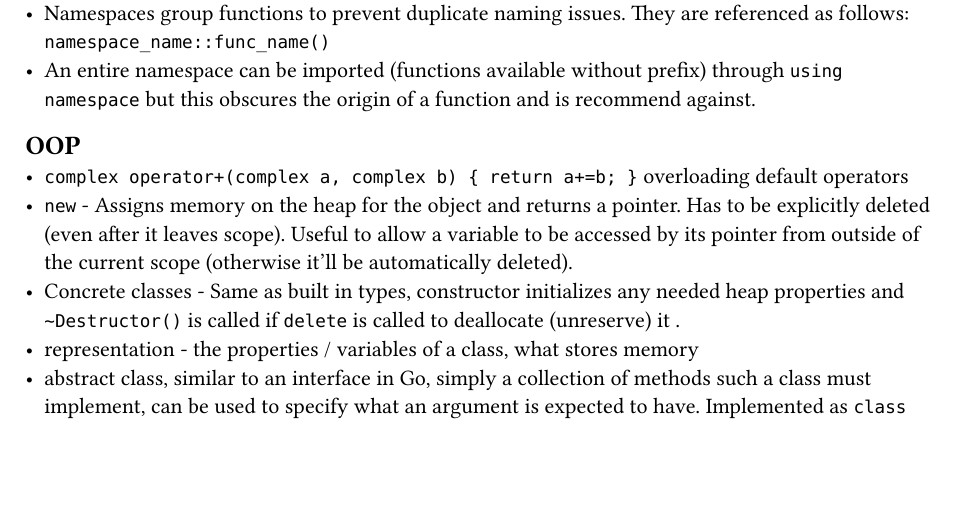
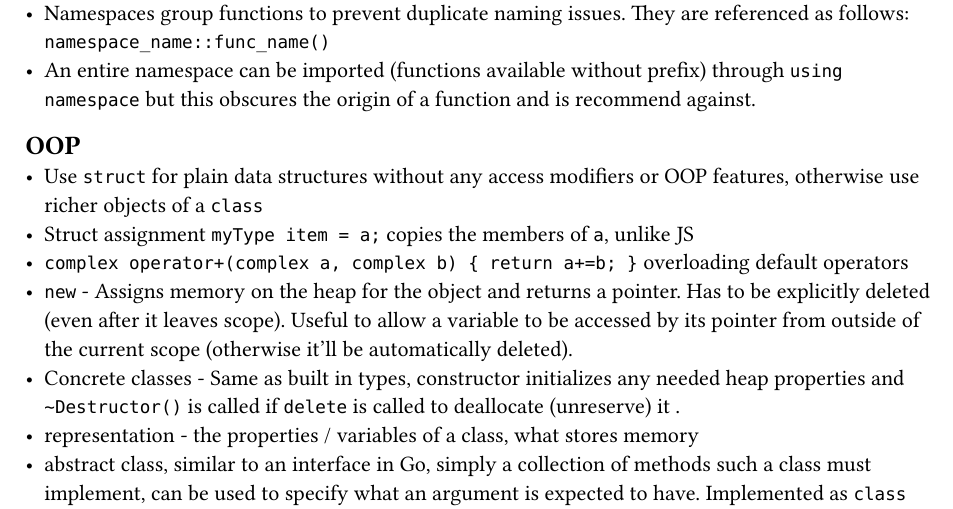
Before and after one commit to kalekdev/uni, a Typst document (fundamentals/cpp.typ): part of page 2 of 3, cut so that both start at the same text, the shorter picture padded with empty space. The pictures show the PDF file fundamentals/cpp.pdf that the author committed with the source.

Commit message:
Struct notes

```diff
--- a/fundamentals/cpp.typ
+++ b/fundamentals/cpp.typ
@@ -34,6 +34,8 @@
 - An entire namespace can be imported (functions available without prefix) through `using namespace` but this obscures the origin of a function and is recommend against.
 
 == OOP
+- Use `struct` for plain data structures without any access modifiers or OOP features, otherwise use richer objects of a `class`
+- Struct assignment `myType item = a;` copies the members of `a`, unlike JS
 - `complex operator+(complex a, complex b) { return a+=b; }` overloading default operators
 - `new` - Assigns memory on the heap for the object and returns a pointer. Has to be explicitly deleted (even after it leaves scope). Useful to allow a variable to be accessed by its pointer from outside of the current scope (otherwise it'll be automatically deleted).
 - Concrete classes - Same as built in types, constructor initializes any needed heap properties and `~Destructor()` is called if `delete` is called to deallocate (unreserve) it .
```
Also changed, not shown: fundamentals/cpp.pdf.
